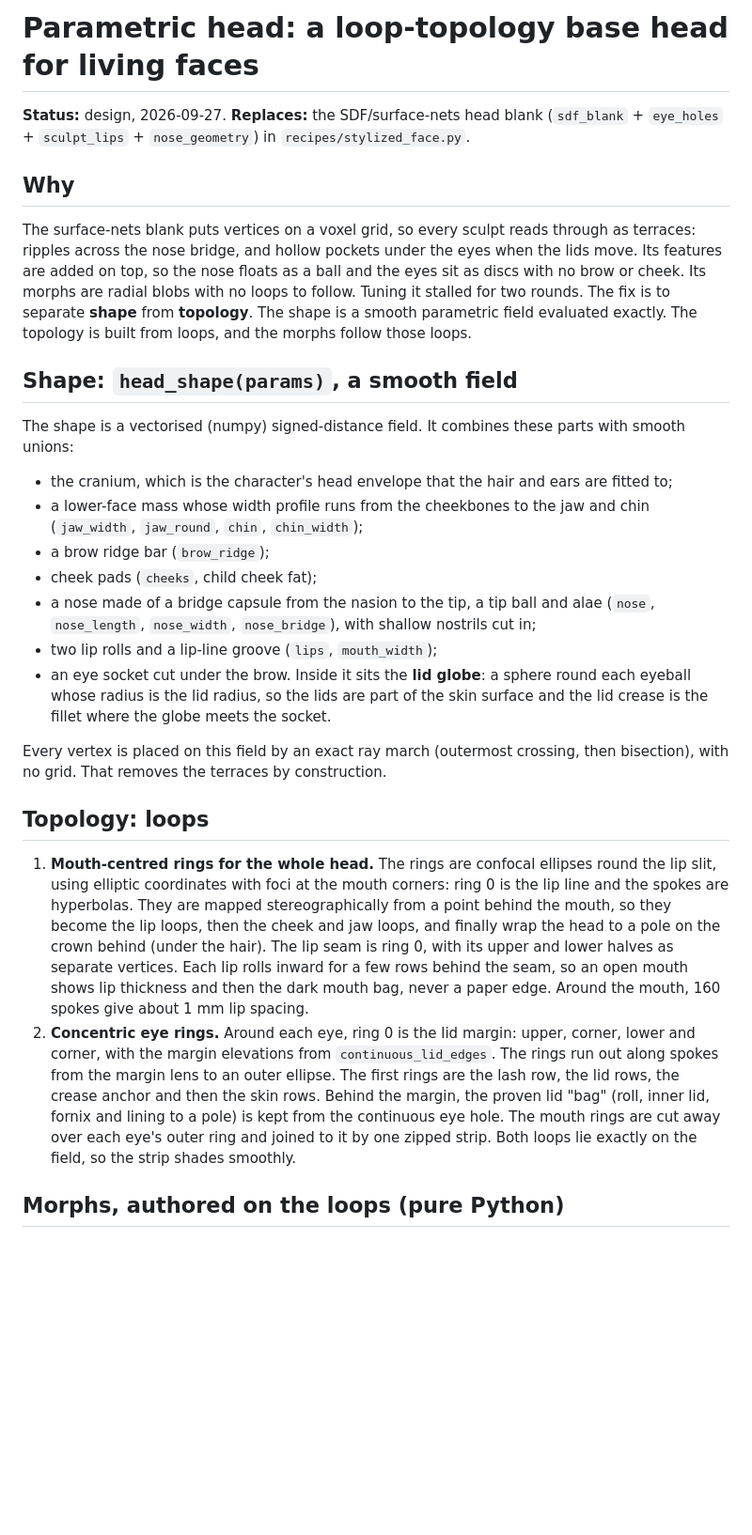
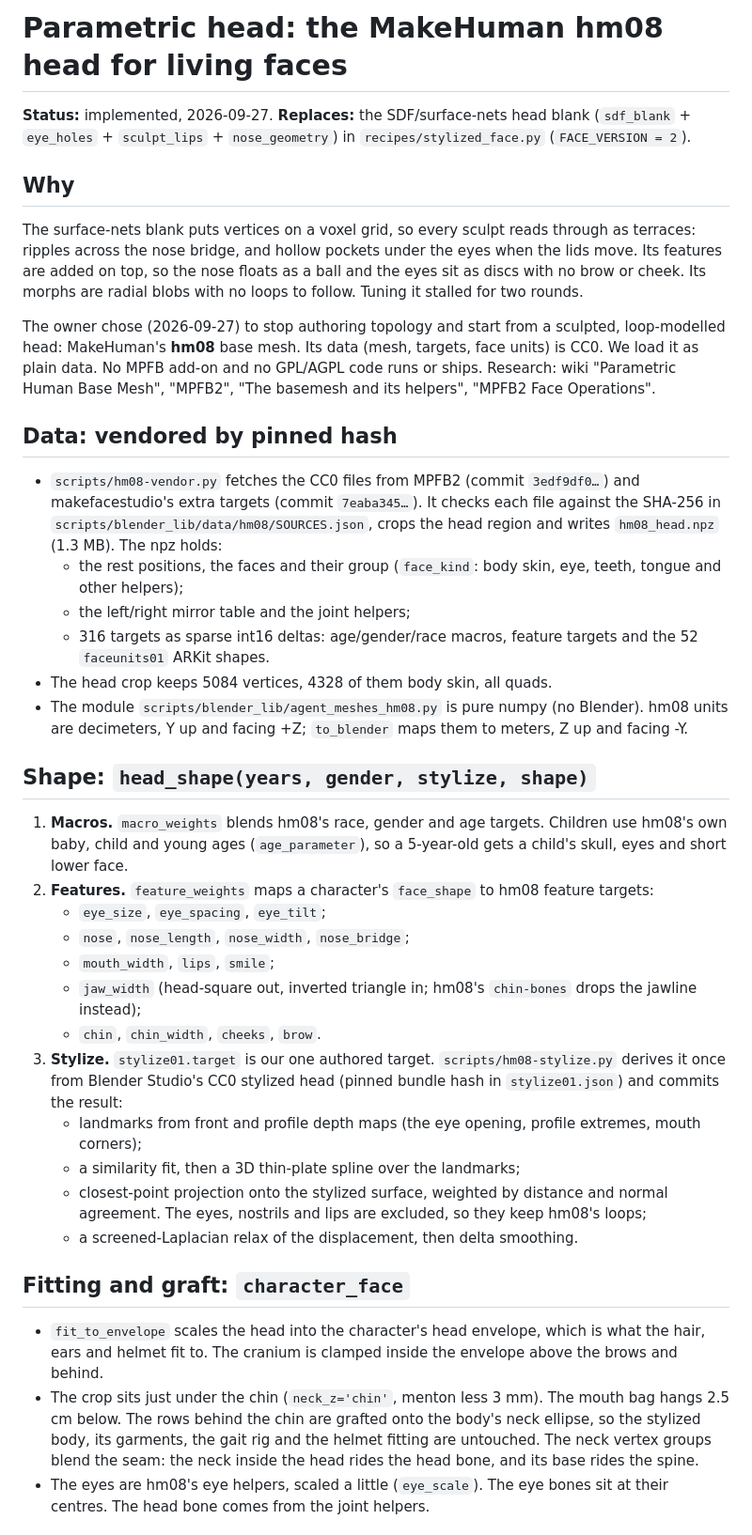
Before and after one commit to ehartye/agent-meshes, a Markdown page: docs/design/parametric-head.md, the part around one of its changes. Shown at 94% size. Rendered like a GitHub page; blank space fills up the shorter version.

```diff
--- a/docs/design/parametric-head.md
+++ b/docs/design/parametric-head.md
@@ -1,50 +1,58 @@
-# Parametric head: a loop-topology base head for living faces
+# Parametric head: the MakeHuman hm08 head for living faces
 
-**Status:** design, 2026-09-27. **Replaces:** the SDF/surface-nets head blank (`sdf_blank` + `eye_holes` + `sculpt_lips` +
-`nose_geometry`) in `recipes/stylized_face.py`.
+**Status:** implemented, 2026-09-27. **Replaces:** the SDF/surface-nets head blank (`sdf_blank` + `eye_holes` +
+`sculpt_lips` + `nose_geometry`) in `recipes/stylized_face.py` (`FACE_VERSION = 2`).
 
 ## Why
 
 The surface-nets blank puts vertices on a voxel grid, so every sculpt reads through as terraces: ripples across the
 nose bridge, and hollow pockets under the eyes when the lids move. Its features are added on top, so the nose floats
 as a ball and the eyes sit as discs with no brow or cheek. Its morphs are radial blobs with no loops to follow. Tuning
-it stalled for two rounds. The fix is to separate **shape** from **topology**. The shape is a smooth parametric field
-evaluated exactly. The topology is built from loops, and the morphs follow those loops.
+it stalled for two rounds.
 
-## Shape: `head_shape(params)`, a smooth field
+The owner chose (2026-09-27) to stop authoring topology and start from a sculpted, loop-modelled head: MakeHuman's
+**hm08** base mesh. Its data (mesh, targets, face units) is CC0. We load it as plain data. No MPFB add-on and no
+GPL/AGPL code runs or ships. Research: wiki "Parametric Human Base Mesh", "MPFB2", "The basemesh and its helpers",
+"MPFB2 Face Operations".
 
-The shape is a vectorised (numpy) signed-distance field. It combines these parts with smooth unions:
+## Data: vendored by pinned hash
 
-- the cranium, which is the character's head envelope that the hair and ears are fitted to;
-- a lower-face mass whose width profile runs from the cheekbones to the jaw and chin (`jaw_width`, `jaw_round`,
-  `chin`, `chin_width`);
-- a brow ridge bar (`brow_ridge`);
-- cheek pads (`cheeks`, child cheek fat);
-- a nose made of a bridge capsule from the nasion to the tip, a tip ball and alae (`nose`, `nose_length`,
-  `nose_width`, `nose_bridge`), with shallow nostrils cut in;
-- two lip rolls and a lip-line groove (`lips`, `mouth_width`);
-- an eye socket cut under the brow. Inside it sits the **lid globe**: a sphere round each eyeball whose radius is the
-  lid radius, so the lids are part of the skin surface and the lid crease is the fillet where the globe meets the
-  socket.
+- `scripts/hm08-vendor.py` fetches the CC0 files from MPFB2 (commit `3edf9df0…`) and makefacestudio's extra targets
+  (commit `7eaba345…`). It checks each file against the SHA-256 in `scripts/blender_lib/data/hm08/SOURCES.json`,
+  crops the head region and writes `hm08_head.npz` (1.3 MB). The npz holds:
+  - the rest positions, the faces and their group (`face_kind`: body skin, eye, teeth, tongue and other helpers);
+  - the left/right mirror table and the joint helpers;
+  - 316 targets as sparse int16 deltas: age/gender/race macros, feature targets and the 52 `faceunits01` ARKit shapes.
+- The head crop keeps 5084 vertices, 4328 of them body skin, all quads.
+- The module `scripts/blender_lib/agent_meshes_hm08.py` is pure numpy (no Blender). hm08 units are decimeters, Y up and
+  facing +Z; `to_blender` maps them to meters, Z up and facing -Y.
 
-Every vertex is placed on this field by an exact ray march (outermost crossing, then bisection), with no grid. That
-removes the terraces by construction.
+## Shape: `head_shape(years, gender, stylize, shape)`
 
-## Topology: loops
+1. **Macros.** `macro_weights` blends hm08's race, gender and age targets. Children use hm08's own baby, child and
+   young ages (`age_parameter`), so a 5-year-old gets a child's skull, eyes and short lower face.
+2. **Features.** `feature_weights` maps a character's `face_shape` to hm08 feature targets:
+   - `eye_size`, `eye_spacing`, `eye_tilt`;
+   - `nose`, `nose_length`, `nose_width`, `nose_bridge`;
+   - `mouth_width`, `lips`, `smile`;
+   - `jaw_width` (head-square out, inverted triangle in; hm08's `chin-bones` drops the jawline instead);
+   - `chin`, `chin_width`, `cheeks`, `brow`.
+3. **Stylize.** `stylize01.target` is our one authored target. `scripts/hm08-stylize.py` derives it once from Blender
+   Studio's CC0 stylized head (pinned bundle hash in `stylize01.json`) and commits the result:
+   - landmarks from front and profile depth maps (the eye opening, profile extremes, mouth corners);
+   - a similarity fit, then a 3D thin-plate spline over the landmarks;
+   - closest-point projection onto the stylized surface, weighted by distance and normal agreement. The eyes,
+     nostrils and lips are excluded, so they keep hm08's loops;
+   - a screened-Laplacian relax of the displacement, then delta smoothing.
 
-1. **Mouth-centred rings for the whole head.** The rings are confocal ellipses round the lip slit, using elliptic
-   coordinates with foci at the mouth corners: ring 0 is the lip line and the spokes are hyperbolas. They are mapped
-   stereographically from a point behind the mouth, so they become the lip loops, then the cheek and jaw loops, and
-   finally wrap the head to a pole on the crown behind (under the hair). The lip seam is ring 0, with its upper and
-   lower halves as separate vertices. Each lip rolls inward for a few rows behind the seam, so an open mouth shows
-   lip thickness and then the dark mouth bag, never a paper edge. Around the mouth, 160 spokes give about 1 mm lip
-   spacing.
-2. **Concentric eye rings.** Around each eye, ring 0 is the lid margin: upper, corner, lower and corner, with the
-   margin elevations from `continuous_lid_edges`. The rings run out along spokes from the margin lens to an outer
-   ellipse. The first rings are the lash row, the lid rows, the crease anchor and then the skin rows. Behind the
-   margin, the proven lid "bag" (roll, inner lid, fornix and lining to a pole) is kept from the continuous eye hole.
-   The mouth rings are cut away over each eye's outer ring and joined to it by one zipped strip. Both loops lie
-   exactly on the field, so the strip shades smoothly.
+## Fitting and graft: `character_face`
 
-## Morphs, authored on the loops (pure Python)
+- `fit_to_envelope` scales the head into the character's head envelope, which is what the hair, ears and helmet fit to.
+  The cranium is clamped inside the envelope above the brows and behind.
+- The crop sits just under the chin (`neck_z='chin'`, menton less 3 mm). The mouth bag hangs 2.5 cm below. The rows
+  behind the chin are grafted onto the body's neck ellipse, so the stylized body, its garments, the gait rig and the
+  helmet fitting are untouched. The neck vertex groups blend the seam: the neck inside the head rides the head bone,
+  and its base rides the spine.
+- The eyes are hm08's eye helpers, scaled a little (`eye_scale`). The eye bones sit at their centres. The head bone
+  comes from the joint helpers.
 
```
Also changed, not shown: other parts of docs/design/parametric-head.md (+51 -31 lines), recipes/README.md (+35 -0 lines), scripts/blender_lib/README.md (+22 -0 lines).
